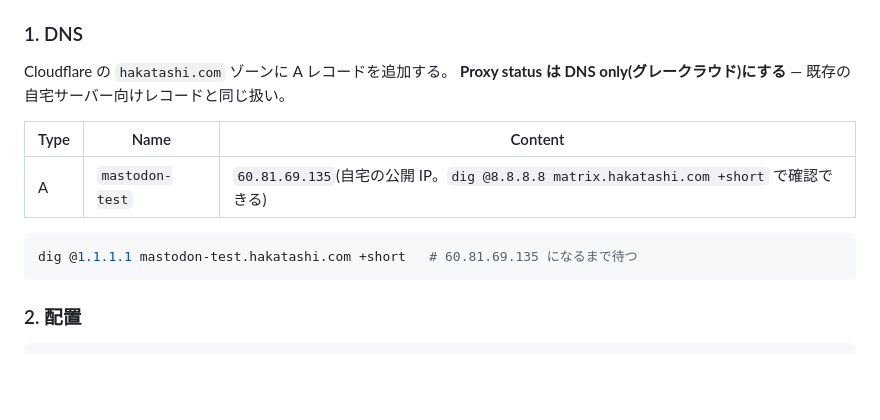
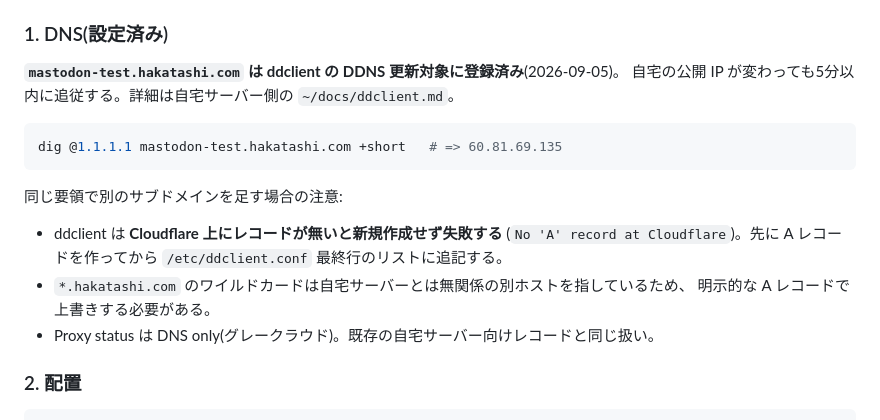
Before and after one commit to hakatashi/activitypub-firebase, a Markdown page: docs/runbooks/federation-testing.md, the part around the change. Rendered like a GitHub page; blank space fills up the shorter version.

Commit message:
テスト用インスタンスの DNS を ddclient の DDNS 対象に登録した旨を反映する
mastodon-test.hakatashi.com を Cloudflare に A レコードとして作成し、
自宅サーバーの ddclient の更新対象に追加した。手順書の DNS の節を、
手動でレコードを作る前提から設定済みの記述に書き換える。

ddclient が既存レコードを PATCH するだけでレコードを新規作成しないこと
(No 'A' record at Cloudflare で失敗する)を注意点として残す。

Co-Authored-By: Claude Opus 5 <noreply@anthropic.com>

````diff
--- a/docs/runbooks/federation-testing.md
+++ b/docs/runbooks/federation-testing.md
@@ -344,18 +344,23 @@ mt bin/tootctl media remove --days 1
   `*.hakatashi.com` のワイルドカードは別ホスト(104.131.49.125)を指しているため、
   **`mastodon-test` の A レコードを明示的に追加する必要がある**
 
-### 1. DNS
+### 1. DNS(設定済み)
 
-Cloudflare の `hakatashi.com` ゾーンに A レコードを追加する。
-**Proxy status は DNS only(グレークラウド)にする** — 既存の自宅サーバー向けレコードと同じ扱い。
-
-| Type | Name | Content |
-|---|---|---|
-| A | `mastodon-test` | `60.81.69.135`(自宅の公開 IP。`dig @8.8.8.8 matrix.hakatashi.com +short` で確認できる) |
+**`mastodon-test.hakatashi.com` は ddclient の DDNS 更新対象に登録済み**(2026-09-05)。
+自宅の公開 IP が変わっても5分以内に追従する。詳細は自宅サーバー側の `~/docs/ddclient.md`。
 
 ```bash
-dig @1.1.1.1 mastodon-test.hakatashi.com +short   # 60.81.69.135 になるまで待つ
+dig @1.1.1.1 mastodon-test.hakatashi.com +short   # => 60.81.69.135
 ```
+
+同じ要領で別のサブドメインを足す場合の注意:
+
+- ddclient は **Cloudflare 上にレコードが無いと新規作成せず失敗する**
+  (`No 'A' record at Cloudflare`)。先に A レコードを作ってから
+  `/etc/ddclient.conf` 最終行のリストに追記する。
+- `*.hakatashi.com` のワイルドカードは自宅サーバーとは無関係の別ホストを指しているため、
+  明示的な A レコードで上書きする必要がある。
+- Proxy status は DNS only(グレークラウド)。既存の自宅サーバー向けレコードと同じ扱い。
 
 ### 2. 配置
 
````
